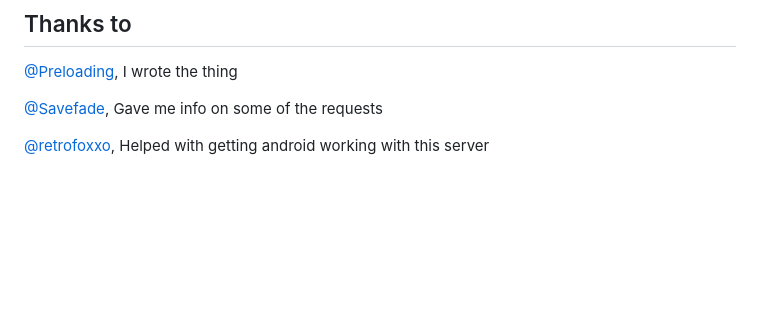
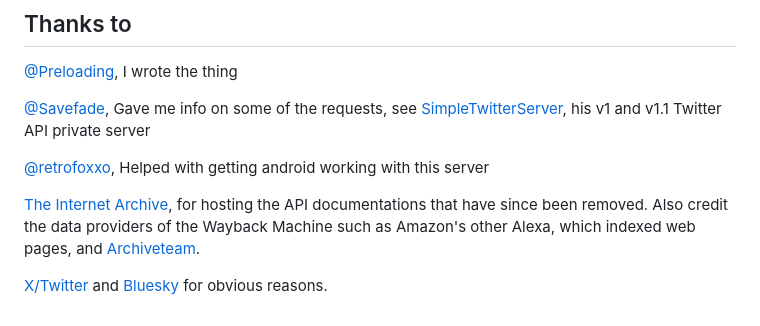
Before and after one commit to Preloading/TwitterAPIBridge, a Markdown page: README.md, the part around the change. Drawn GitHub-style; blank space fills up the shorter version.

Commit message:
Added more credits

```diff
--- a/README.md
+++ b/README.md
@@ -78,6 +78,10 @@ This server is no where close to 100% accurate. Most of the the time this accura
 ## Thanks to
 [@Preloading](https://github.com/Preloading), I wrote the thing
 
-[@Savefade](https://github.com/Savefade), Gave me info on some of the requests
+[@Savefade](https://github.com/Savefade), Gave me info on some of the requests, see  [SimpleTwitterServer](github.com/savefade/SimpleTwitterServer), his v1 and v1.1 Twitter API private server
 
 [@retrofoxxo](https://github.com/retrofoxxo), Helped with getting android working with this server
+
+[The Internet Archive](https://archive.org), for hosting the API documentations that have since been removed. Also credit the data providers of the Wayback Machine such as Amazon's other Alexa, which indexed web pages, and [Archiveteam](https://archiveteam.org).
+
+[X/Twitter](https://x.com) and [Bluesky](https://bsky.app) for obvious reasons.
```
